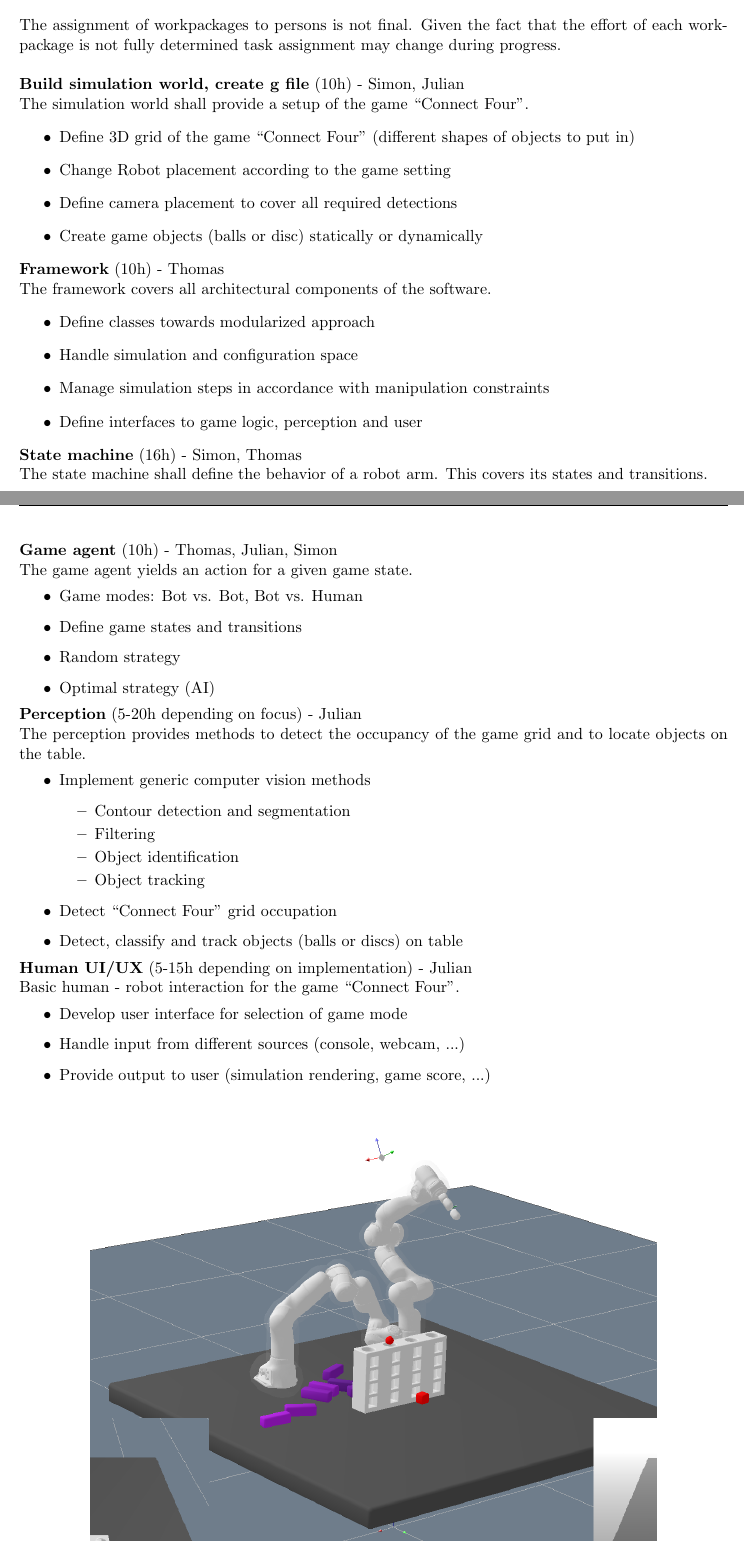
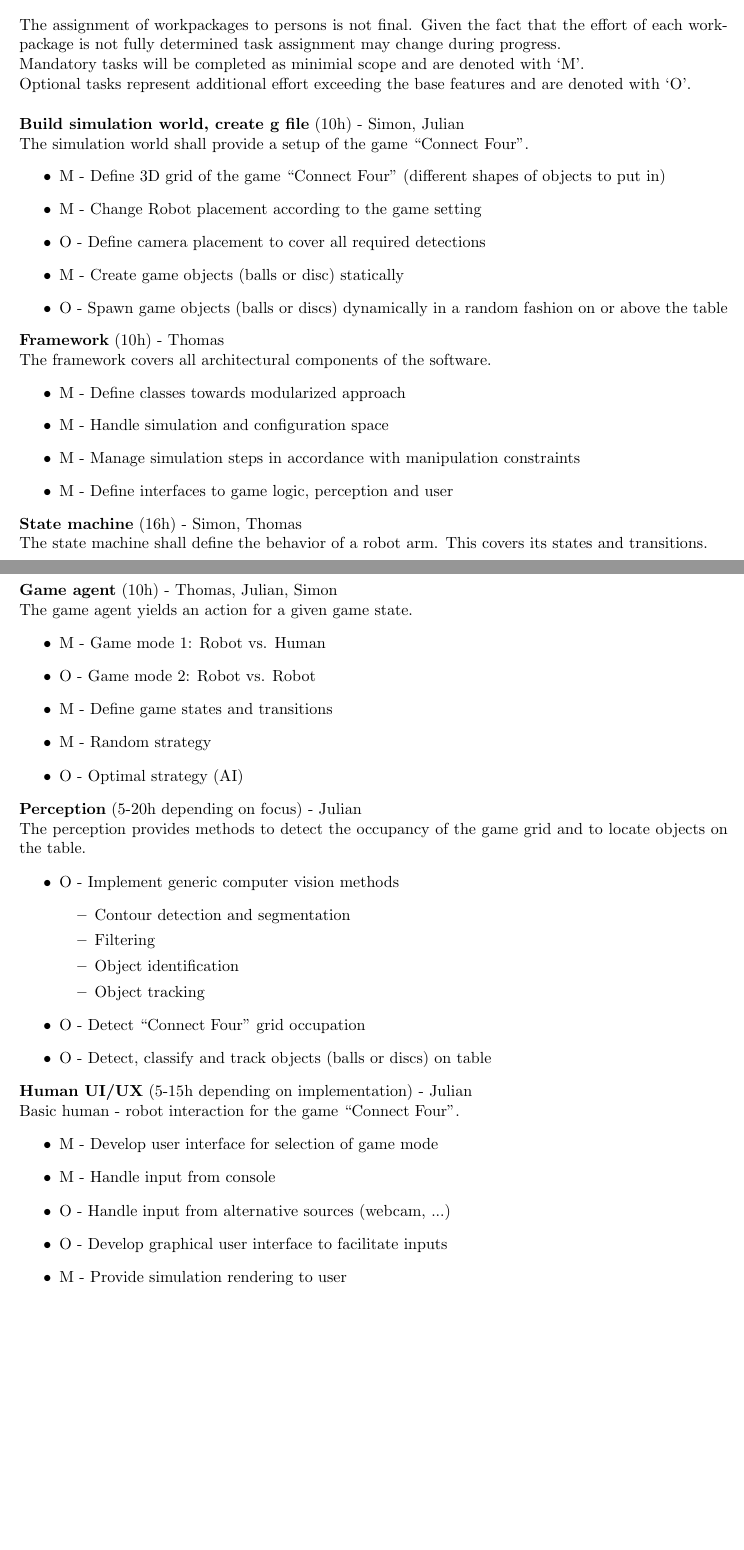
Before and after one commit to sibmr/RoboConnectFour, a LaTeX document (Latex/robotics-proposal.tex): two parts of pages 2 and 3 of 3 before the commit and two parts of pages 2 and 3 of 4 after it, joined at a grey line, cut so that both start at the same text, the shorter picture padded with empty space. Compiled offline with pdfLaTeX.

Commit message:
Add acceptance criterions

```diff
--- a/Latex/robotics-proposal.tex
+++ b/Latex/robotics-proposal.tex
@@ -83,7 +83,7 @@
 
 
 \begin{center}
-	\includegraphics[width = .8 \textwidth]{img/#1}
+	\includegraphics[width = 1.0\textwidth]{img/#1}
 \end{center}
 }
 
@@ -203,33 +203,34 @@
 
 	\section*{Workpackages}
 	The assignment of workpackages to persons is not final.
-	Given the fact that the effort of each workpackage is not fully determined task assignment may change during progress.
+	Given the fact that the effort of each workpackage is not fully determined task assignment may change during progress.\\
+	Mandatory tasks will be completed as minimial scope and are denoted with `M'.\\
+	Optional tasks represent additional effort exceeding the base features and are denoted with `O'.
 	\\
 
 	\noindent
 	\textbf{Build simulation world, create g file} (10h) - Simon, Julian\\
 	The simulation world shall provide a setup of the game ``Connect Four''.
 	\begin{itemize}
-	\item Define 3D grid of the game ``Connect Four'' (different shapes of objects to put in)
-	\item Change Robot placement according to the game setting
-	\item Define camera placement to cover all required detections
-	\item Create game objects (balls or disc) statically or dynamically
+	\item M - Define 3D grid of the game ``Connect Four'' (different shapes of objects to put in)
+	\item M - Change Robot placement according to the game setting
+	\item O - Define camera placement to cover all required detections
+	\item M - Create game objects (balls or disc) statically
+	\item O - Spawn game objects (balls or discs) dynamically in a random fashion on or above the table
 	\end{itemize}
 
 	\noindent
 	\textbf{Framework} (10h) - Thomas\\
 	The framework covers all architectural components of the software.
 	\begin{itemize}
-	\item Define classes towards modularized approach
-	\item Handle simulation and configuration space
-	\item Manage simulation steps in accordance with manipulation constraints
-	\item Define interfaces to game logic, perception and user
+	\item M - Define classes towards modularized approach
+	\item M - Handle simulation and configuration space
+	\item M - Manage simulation steps in accordance with manipulation constraints
+	\item M - Define interfaces to game logic, perception and user
 	\end{itemize}
 
 	\noindent
 	\textbf{State machine} (16h) - Simon, Thomas\\
 	The state machine shall define the behavior of a robot arm. This covers its states and transitions.
 	\begin{itemize}
-	\item Define robot-internal states
-	\item Derive state transition framework
-	\item Realize state machines to cover different behaviours
+	\item M - Define robot-internal states
@@ -252,34 +255,38 @@
 	\textbf{Game agent} (10h) - Thomas, Julian, Simon\\
 	The game agent yields an action for a given game state.
 	\begin{itemize}
-	\item Game modes: Bot vs. Bot, Bot vs. Human
-	\item Define game states and transitions
-	\item Random strategy
-	\item Optimal strategy (AI)
+	\item M - Game mode 1:  Robot vs. Human
+	\item O - Game mode 2:  Robot vs. Robot
+	\item M - Define game states and transitions
+	\item M - Random strategy
+	\item O - Optimal strategy (AI)
 	\end{itemize}
 
 	\noindent
 	\textbf{Perception} (5-20h depending on focus) - Julian\\
 	The perception provides methods to detect the occupancy of the game grid and to locate objects on the table.
 	\begin{itemize}
-	\item Implement generic computer vision methods
+	\item O - Implement generic computer vision methods
 		\begin{itemize}
 		\item Contour detection and segmentation
 		\item Filtering
 		\item Object identification
 		\item Object tracking
 		\end{itemize}
-	\item Detect ``Connect Four'' grid occupation
-	\item Detect, classify and track objects (balls or discs) on table
+	\item O - Detect ``Connect Four'' grid occupation
+	\item O - Detect, classify and track objects (balls or discs) on table
 	\end{itemize}
 
 	\noindent
 	\textbf{Human UI/UX} (5-15h depending on implementation) - Julian\\
 	Basic human - robot interaction for the game ``Connect Four''.
 	\begin{itemize}
-	\item Develop user interface for selection of game mode
-	\item Handle input from different sources (console, webcam, ...)
-	\item Provide output to user (simulation rendering, game score, ...)
+	\item M - Develop user interface for selection of game mode
+	\item M - Handle input from console
+	\item O - Handle input from alternative sources (webcam, ...)
+	\item O - Develop graphical user interface to facilitate inputs
+	\item M - Provide simulation rendering to user
+	\item M - Display game score to user
 	\end{itemize}
 
 	\begin{figure}[H]
```
Also changed, not shown: Latex/robotics-proposal.pdf, Latex/robotics-proposal.tex (16 more changed lines).
